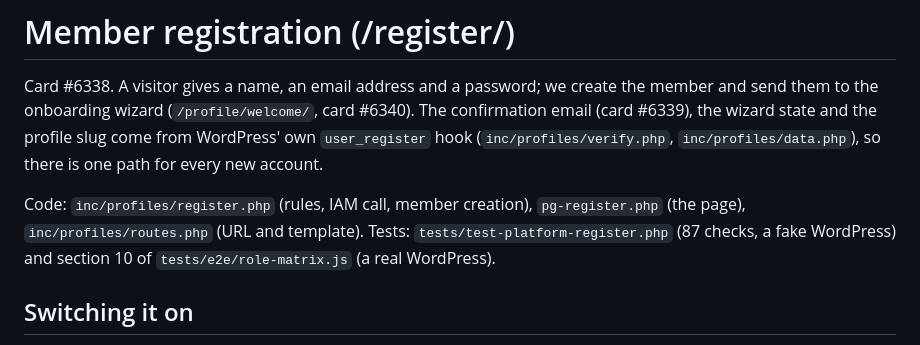
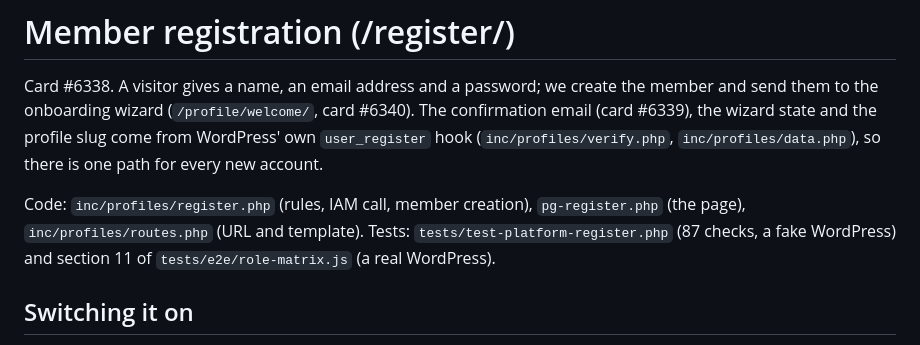
Before and after one commit to martiendejong/prospergenics-theme, a Markdown page: docs/REGISTRATION.md, the part around the change. Drawn GitHub-style.

Commit message:
docs(6338): registration e2e section is now 11
Co-Authored-By: Claude Sonnet 5.5 <noreply@anthropic.com>
Jengo-Task: 6338
Jengo-Run: run-65ce4c782192

```diff
--- a/docs/REGISTRATION.md
+++ b/docs/REGISTRATION.md
@@ -7,7 +7,7 @@ the wizard state and the profile slug come from WordPress' own `user_register` h
 
 Code: `inc/profiles/register.php` (rules, IAM call, member creation), `pg-register.php` (the page),
 `inc/profiles/routes.php` (URL and template). Tests: `tests/test-platform-register.php` (87 checks, a
-fake WordPress) and section 10 of `tests/e2e/role-matrix.js` (a real WordPress).
+fake WordPress) and section 11 of `tests/e2e/role-matrix.js` (a real WordPress).
 
 ## Switching it on
 
```
